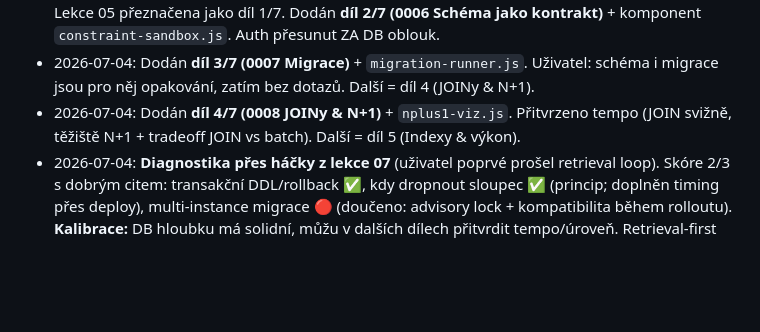
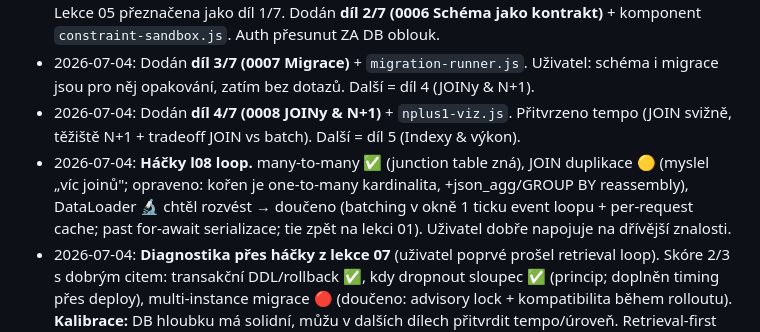
Before and after one commit to mrnavdal/learning, a Markdown page: node-backend/NOTES.md, the part around the change. Rendered like a GitHub page; blank space fills up the shorter version.

Commit message:
NOTES: háčky l08 diagnostika (many-to-many ✅, JOIN duplikace refined, DataLoader rozvedeno)
Co-Authored-By: Claude Opus 4.8 <noreply@anthropic.com>
Claude-Session: https://claude.ai/code/session_014oEctZZjHqDVZCm6D5FqPU

```diff
--- a/node-backend/NOTES.md
+++ b/node-backend/NOTES.md
@@ -39,6 +39,7 @@ Reuse je default. Před psaním lekce si projdi `assets/` a stav z existujícíc
 - 2026-07-04: **Přechod na hloubkový styl (téma = oblouk).** Databáze se stávají oblohem 7 dílů. Lekce 05 přeznačena jako díl 1/7. Dodán **díl 2/7 (0006 Schéma jako kontrakt)** + komponent `constraint-sandbox.js`. Auth přesunut ZA DB oblouk.
 - 2026-07-04: Dodán **díl 3/7 (0007 Migrace)** + `migration-runner.js`. Uživatel: schéma i migrace jsou pro něj opakování, zatím bez dotazů. Další = díl 4 (JOINy & N+1).
 - 2026-07-04: Dodán **díl 4/7 (0008 JOINy & N+1)** + `nplus1-viz.js`. Přitvrzeno tempo (JOIN svižně, těžiště N+1 + tradeoff JOIN vs batch). Další = díl 5 (Indexy & výkon).
+- 2026-07-04: **Háčky l08 loop.** many-to-many ✅ (junction table zná), JOIN duplikace 🟡 (myslel „víc joinů"; opraveno: kořen je one-to-many kardinalita, +json_agg/GROUP BY reassembly), DataLoader 🔬 chtěl rozvést → doučeno (batching v okně 1 ticku event loopu + per-request cache; past for-await serializace; tie zpět na lekci 01). Uživatel dobře napojuje na dřívější znalosti.
 - 2026-07-04: **Diagnostika přes háčky z lekce 07** (uživatel poprvé prošel retrieval loop). Skóre 2/3 s dobrým citem: transakční DDL/rollback ✅, kdy dropnout sloupec ✅ (princip; doplněn timing přes deploy), multi-instance migrace 🔴 (doučeno: advisory lock + kompatibilita během rolloutu). **Kalibrace:** DB hloubku má solidní, můžu v dalších dílech přitvrdit tempo/úroveň. Retrieval-first loop mu sedí → používat háčky aktivně.
 
 ## DB oblouk (7 dílů) — plán a stav
```
